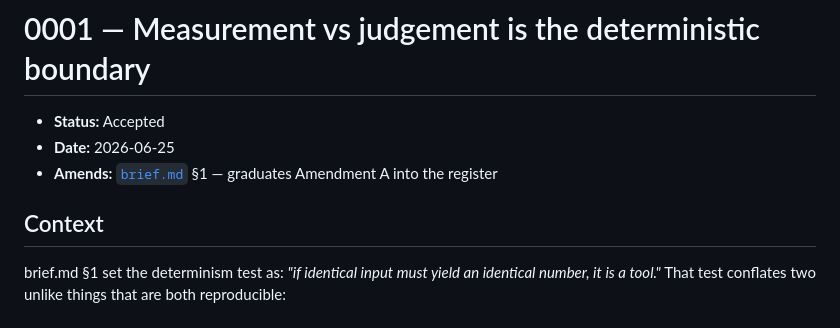
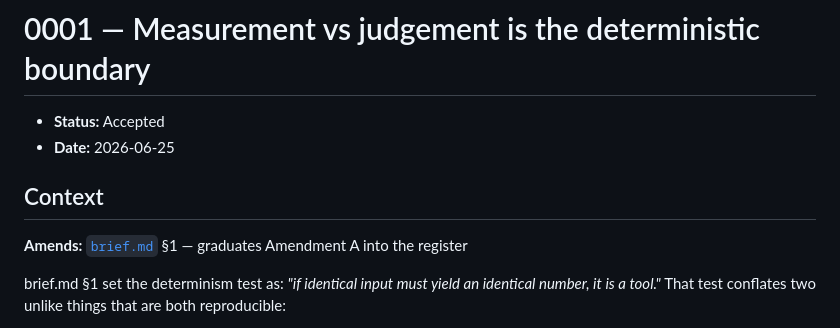
Before and after one commit to dbut2/coach, a Markdown page: docs/decisions/0001-measurement-vs-judgement.md, the part around the change. GitHub-like rendering.

Commit message:
Update amendment status in measurement vs judgement
Clarified the amendment status in the document.

```diff
--- a/docs/decisions/0001-measurement-vs-judgement.md
+++ b/docs/decisions/0001-measurement-vs-judgement.md
@@ -2,9 +2,10 @@
 
 - **Status:** Accepted
 - **Date:** 2026-06-25
-- **Amends:** [`brief.md`](../brief.md) §1 — graduates Amendment A into the register
 
 ## Context
+
+**Amends:** [`brief.md`](../brief.md) §1 — graduates Amendment A into the register
 
 brief.md §1 set the determinism test as: *"if identical input must yield an
 identical number, it is a tool."* That test conflates two unlike things that are
```
